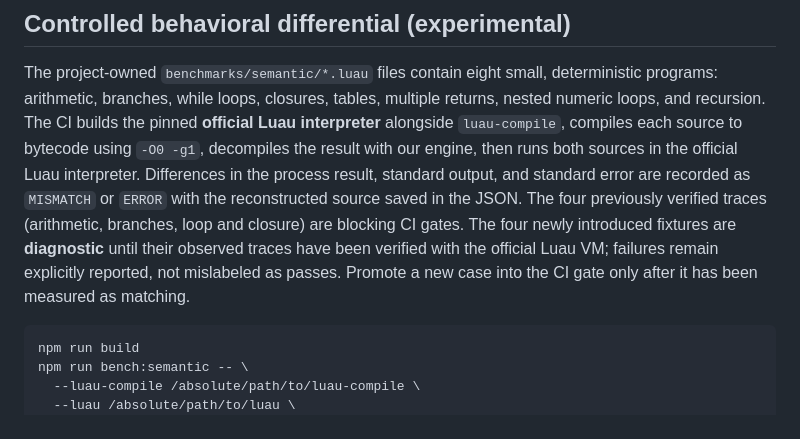
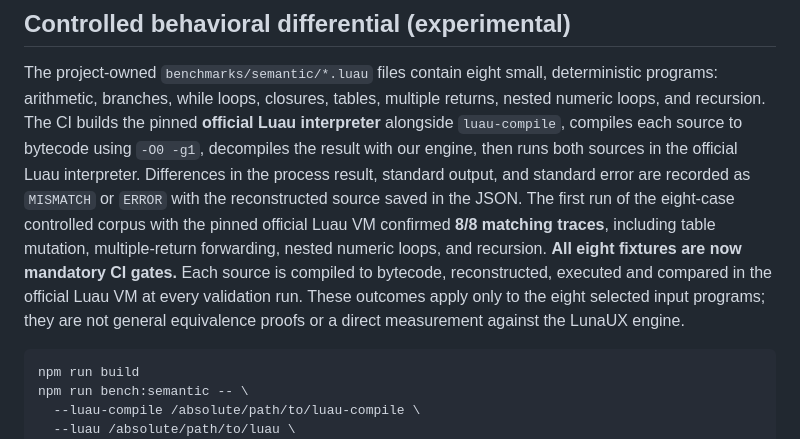
Before and after one commit to AnnonyA/Luau-decompiler, a Markdown page: benchmarks/README.md, the part around the change. Drawn GitHub-style.

Commit message:
docs(bench): record measured 8/8 execution parity and CI gate

````diff
--- a/benchmarks/README.md
+++ b/benchmarks/README.md
@@ -107,11 +107,14 @@ each source to bytecode using `-O0 -g1`, decompiles the result with our engine,
 then runs both sources in the official Luau interpreter. Differences in the
 process result, standard output, and standard error are recorded as
 `MISMATCH` or `ERROR` with the reconstructed source saved in the JSON.
-The four previously verified traces (arithmetic, branches, loop and closure)
-are blocking CI gates. The four newly introduced fixtures are **diagnostic**
-until their observed traces have been verified with the official Luau VM;
-failures remain explicitly reported, not mislabeled as passes. Promote a
-new case into the CI gate only after it has been measured as matching.
+The first run of the eight-case controlled corpus with the pinned official
+Luau VM confirmed **8/8 matching traces**, including table mutation,
+multiple-return forwarding, nested numeric loops, and recursion.
+**All eight fixtures are now mandatory CI gates.** Each source is compiled
+to bytecode, reconstructed, executed and compared in the official Luau VM
+at every validation run. These outcomes apply only to the eight selected
+input programs; they are not general equivalence proofs or a direct
+measurement against the LunaUX engine.
 
 ```sh
 npm run build
````
